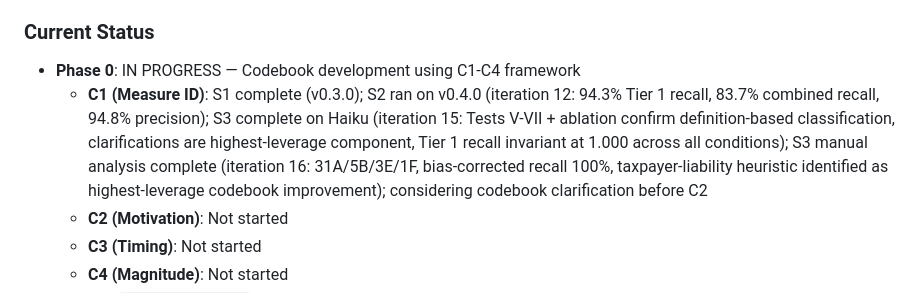
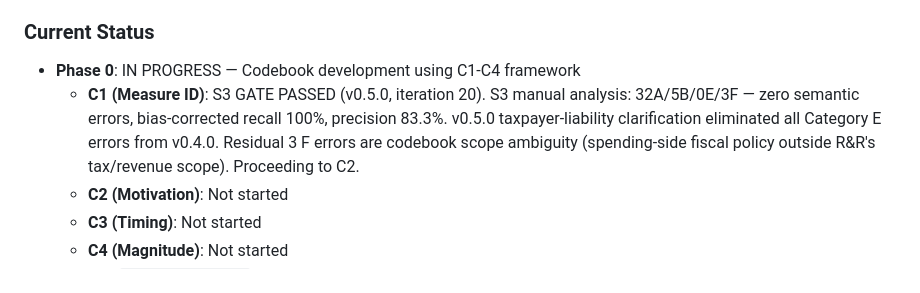
Before and after one commit to estebandegetau/Fiscal-shocks, a Markdown page: CLAUDE.md, the part around the change. Rendered like a GitHub page.

```diff
--- a/CLAUDE.md
+++ b/CLAUDE.md
@@ -45,7 +45,7 @@ The contribution is **methodological**, not just dataset scale:
 ### Current Status
 
 - **Phase 0**: IN PROGRESS — Codebook development using C1-C4 framework
-  - **C1 (Measure ID)**: S1 complete (v0.3.0); S2 ran on v0.4.0 (iteration 12: 94.3% Tier 1 recall, 83.7% combined recall, 94.8% precision); S3 complete on Haiku (iteration 15: Tests V-VII + ablation confirm definition-based classification, clarifications are highest-leverage component, Tier 1 recall invariant at 1.000 across all conditions); S3 manual analysis complete (iteration 16: 31A/5B/3E/1F, bias-corrected recall 100%, taxpayer-liability heuristic identified as highest-leverage codebook improvement); considering codebook clarification before C2
+  - **C1 (Measure ID)**: S3 GATE PASSED (v0.5.0, iteration 20). S3 manual analysis: 32A/5B/0E/3F — zero semantic errors, bias-corrected recall 100%, precision 83.3%. v0.5.0 taxpayer-liability clarification eliminated all Category E errors from v0.4.0. Residual 3 F errors are codebook scope ambiguity (spending-side fiscal policy outside R&R's tax/revenue scope). Proceeding to C2.
   - **C2 (Motivation)**: Not started
   - **C3 (Timing)**: Not started
   - **C4 (Magnitude)**: Not started
```
Also changed, not shown: docs/deltas.md (+9 -1 lines).
